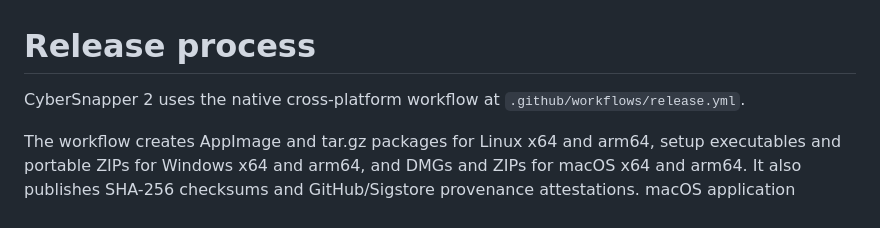
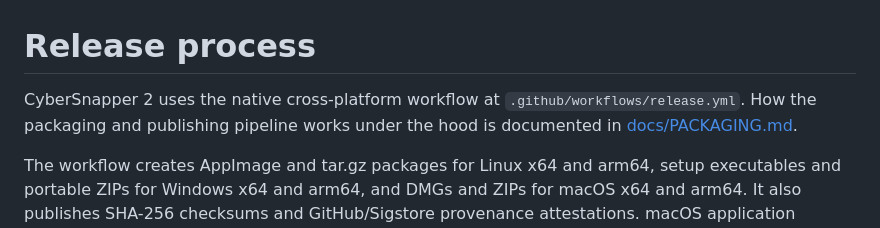
Before and after one commit to Alex9001/CyberSnapper, a Markdown page: RELEASE.md, the part around the change. GitHub-like rendering.

```diff
--- a/RELEASE.md
+++ b/RELEASE.md
@@ -1,6 +1,6 @@
 # Release process
 
-CyberSnapper 2 uses the native cross-platform workflow at `.github/workflows/release.yml`.
+CyberSnapper 2 uses the native cross-platform workflow at `.github/workflows/release.yml`. How the packaging and publishing pipeline works under the hood is documented in [docs/PACKAGING.md](docs/PACKAGING.md).
 
 The workflow creates AppImage and tar.gz packages for Linux x64 and arm64, setup executables and portable ZIPs for Windows x64 and arm64, and DMGs and ZIPs for macOS x64 and arm64. It also publishes SHA-256 checksums and GitHub/Sigstore provenance attestations. macOS application bundles use ad-hoc signing but are not notarized; Windows and Linux packages are unsigned. No paid signing identity is required. CyberSnapper 2 is a clean break from 1.x; do not add migration steps to a 2.x release.
 
```
Also changed, not shown: docs/BUILDING.md (+4 -0 lines), docs/PACKAGING.md (added, +184 -0 lines).
